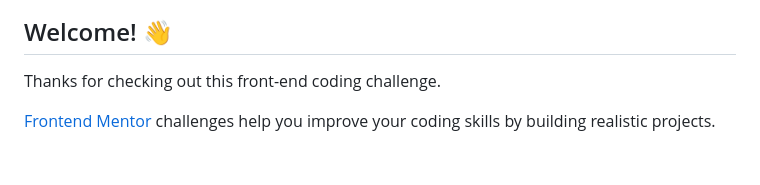
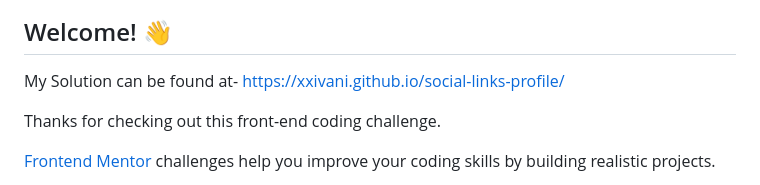
Before and after one commit to xxivani/social-links-profile, a Markdown page: README.md, the part around the change. Rendered like a GitHub page; blank space fills up the shorter version.

```diff
--- a/README.md
+++ b/README.md
@@ -3,6 +3,8 @@
 ![Design preview for the Social links profile coding challenge](./design/desktop-preview.jpg)
 
 ## Welcome! 👋
+
+My Solution can be found at- https://xxivani.github.io/social-links-profile/
 
 Thanks for checking out this front-end coding challenge.
 
```
